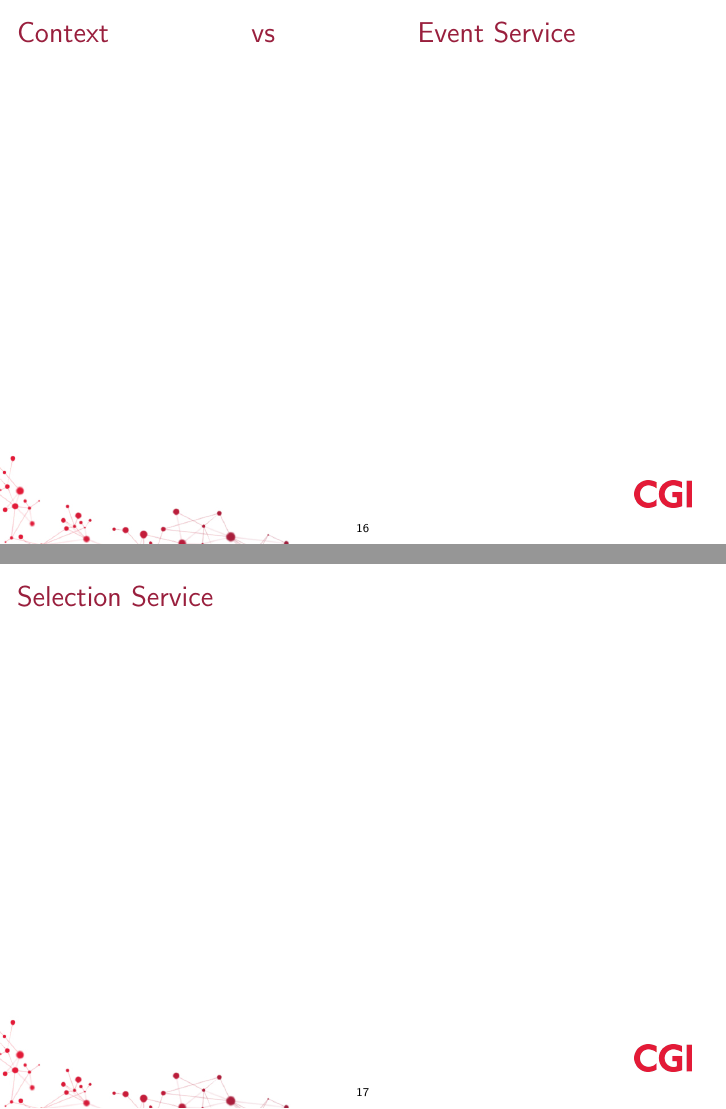
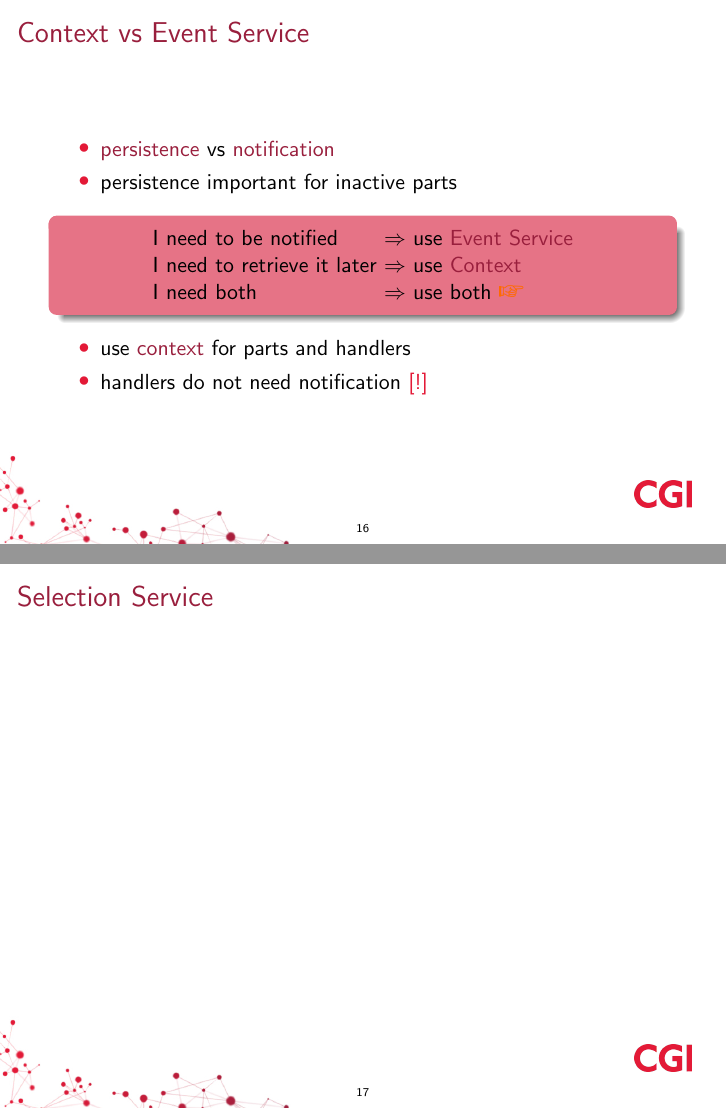
Before and after one commit to martinbayer/com.cgi.example.e4.rcp, LaTeX slides (prezentation.tex): pages 16 and 17 of 18, joined at a grey line. Compiled offline with pdfLaTeX.

Commit message:
context vs event service

```diff
--- a/prezentation.tex
+++ b/prezentation.tex
@@ -160,8 +160,23 @@
 			\singleindent{\ttt{@EventTopic}, \ttt{@UIEventTopic} (UI thread)}
 	\end{itemize}
 \end{frame}%}}}
-\begin{frame}{Context \hfill vs \hfill Event Service}
-\end{frame}
+\begin{frame}{Context vs Event Service}%{{{
+	\begin{itemize}
+		\item \str{persistence} vs \str{notification}
+		\item persistence important for inactive parts
+	\end{itemize}
+
+	\begin{centerblock}\begin{tabular}{l@{\ $\Rightarrow$\ }l}
+		I~need to be notified & use \str{Event Service}\\
+		I~need to retrieve it later & use \str{Context}\\
+		I~need both & use both \eg\\
+	\end{tabular}\end{centerblock}
+
+	\begin{itemize}
+		\item use \str{context} for parts and handlers
+		\item handlers do not need notification \alert{[!]}
+	\end{itemize}
+\end{frame}%}}}
 \begin{frame}{Selection Service}
 \end{frame}
 
```
